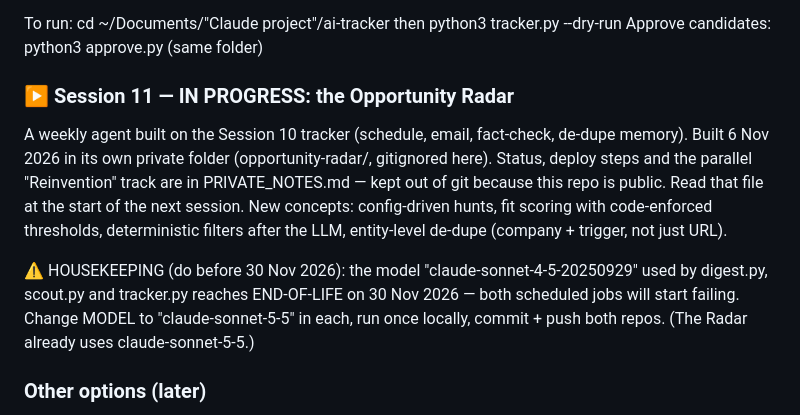
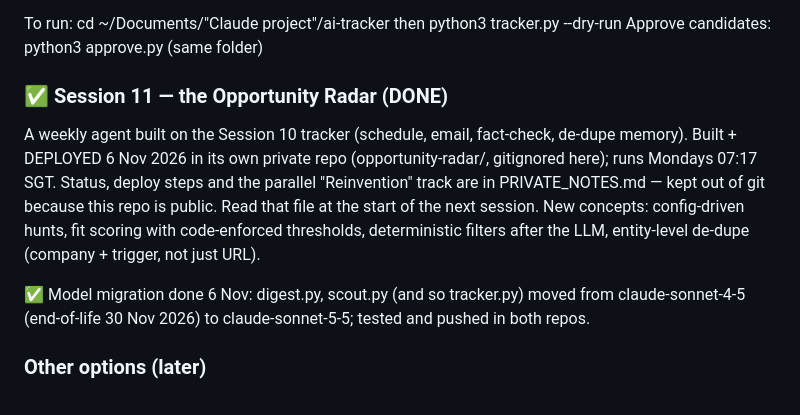
Before and after one commit to iamtimbrown/iamtimbrown.github.io, a Markdown page: PLAN.md, the part around the change. Rendered like a GitHub page.

Commit message:
Session 11 done

```diff
--- a/PLAN.md
+++ b/PLAN.md
@@ -201,18 +201,17 @@ waiting candidates with approve.py.
 To run: cd ~/Documents/"Claude project"/ai-tracker then python3 tracker.py --dry-run
 Approve candidates: python3 approve.py (same folder)
 
-### ▶️ Session 11 — IN PROGRESS: the Opportunity Radar
+### ✅ Session 11 — the Opportunity Radar (DONE)
 A weekly agent built on the Session 10 tracker (schedule, email, fact-check, de-dupe memory).
-Built 6 Nov 2026 in its own private folder (opportunity-radar/, gitignored here). Status,
+Built + DEPLOYED 6 Nov 2026 in its own private repo (opportunity-radar/, gitignored here); runs
+Mondays 07:17 SGT. Status,
 deploy steps and the parallel "Reinvention" track are in PRIVATE_NOTES.md — kept out of git
 because this repo is public. Read that file at the start of the next session.
 New concepts: config-driven hunts, fit scoring with code-enforced thresholds, deterministic
 filters after the LLM, entity-level de-dupe (company + trigger, not just URL).
 
-⚠️ HOUSEKEEPING (do before 30 Nov 2026): the model "claude-sonnet-4-5-20250929" used by
-digest.py, scout.py and tracker.py reaches END-OF-LIFE on 30 Nov 2026 — both scheduled
-jobs will start failing. Change MODEL to "claude-sonnet-5-5" in each, run once locally,
-commit + push both repos. (The Radar already uses claude-sonnet-5-5.)
+✅ Model migration done 6 Nov: digest.py, scout.py (and so tracker.py) moved from
+claude-sonnet-4-5 (end-of-life 30 Nov 2026) to claude-sonnet-5-5; tested and pushed in both repos.
 
 ### Other options (later)
 RAG in practice — best done on business documents, for interview credibility (personal RAG
```
